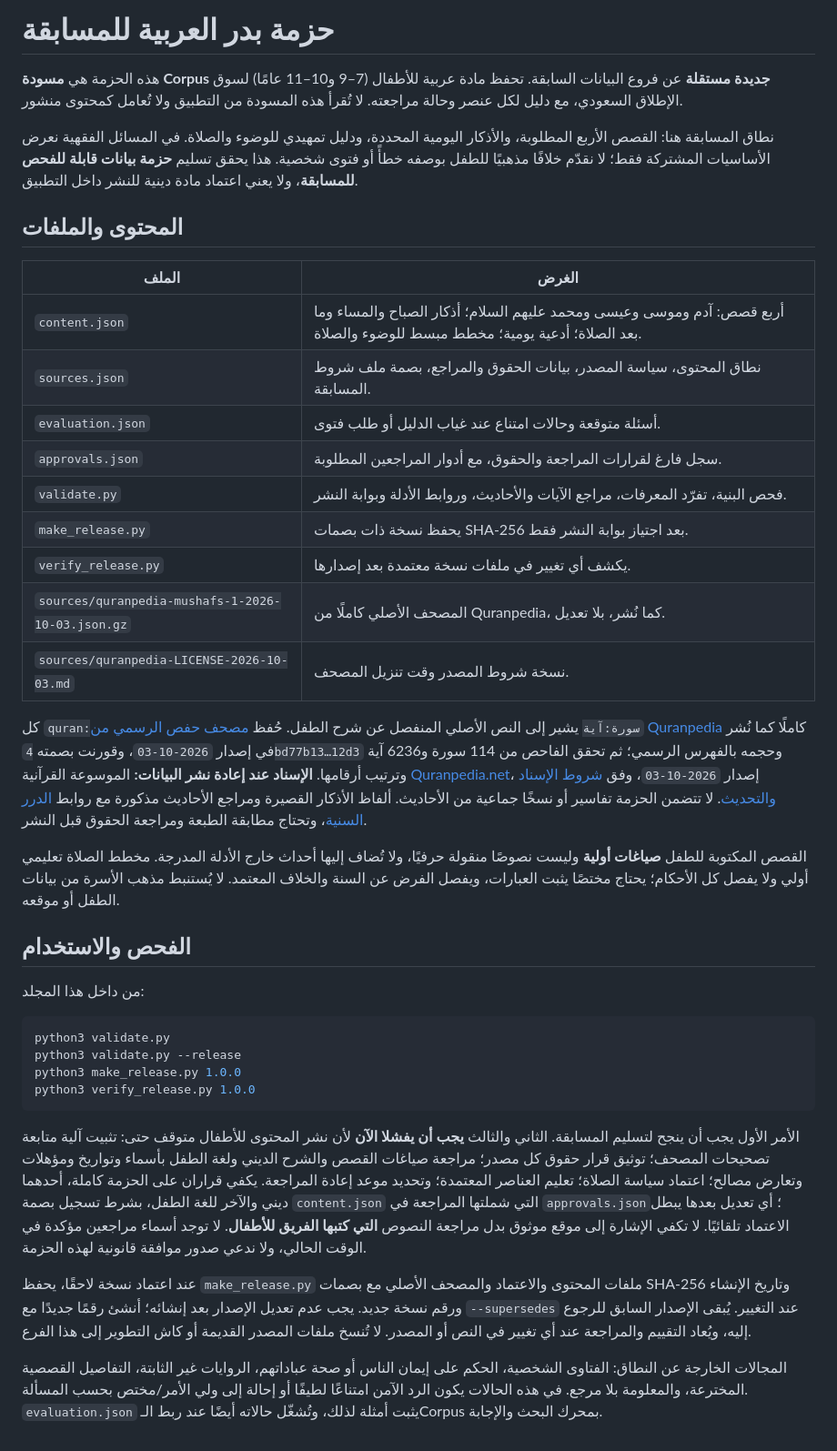
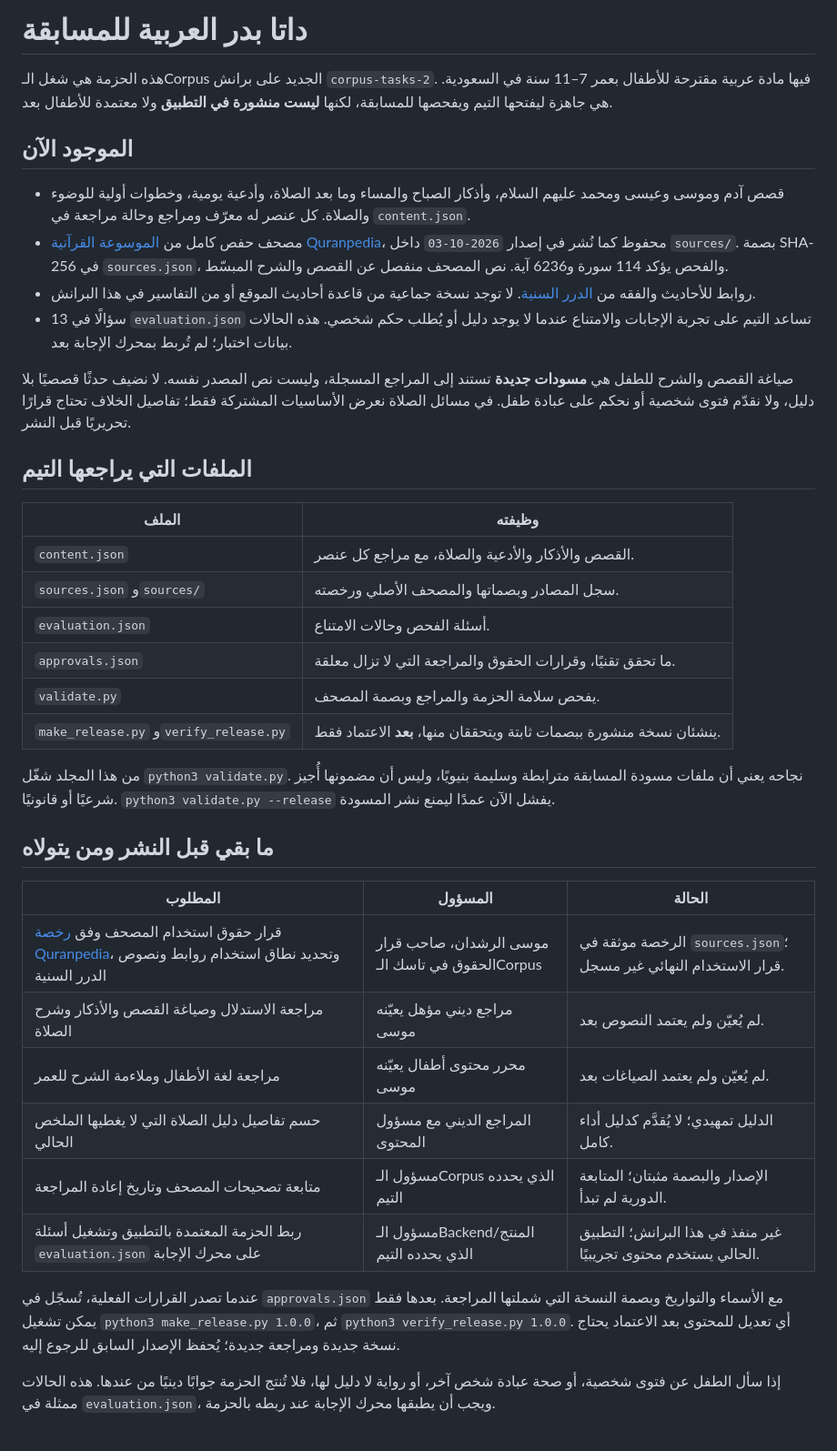
Before and after one commit to Bader-Islamic-comp/Badr_backend, a Markdown page: corpus/competition-ar/README.md, the part around the change. Shown at 91% size. Drawn GitHub-style.

Commit message:
Document corpus handoff and remaining owners

````diff
--- a/corpus/competition-ar/README.md
+++ b/corpus/competition-ar/README.md
@@ -1,40 +1,40 @@
-# حزمة بدر العربية للمسابقة
+# داتا بدر العربية للمسابقة
 
-هذه الحزمة هي **مسودة Corpus جديدة مستقلة** عن فروع البيانات السابقة. تحفظ مادة عربية للأطفال (7–9 و10–11 عامًا) لسوق الإطلاق السعودي، مع دليل لكل عنصر وحالة مراجعته. لا تُقرأ هذه المسودة من التطبيق ولا تُعامل كمحتوى منشور.
+هذه الحزمة هي شغل الـCorpus الجديد على برانش `corpus-tasks-2`. فيها مادة عربية مقترحة للأطفال بعمر 7–11 سنة في السعودية. هي جاهزة ليفتحها التيم ويفحصها للمسابقة، لكنها **ليست منشورة في التطبيق** ولا معتمدة للأطفال بعد.
 
-نطاق المسابقة هنا: القصص الأربع المطلوبة، والأذكار اليومية المحددة، ودليل تمهيدي للوضوء والصلاة. في المسائل الفقهية نعرض الأساسيات المشتركة فقط؛ لا نقدّم خلافًا مذهبيًا للطفل بوصفه خطأً أو فتوى شخصية. هذا يحقق تسليم **حزمة بيانات قابلة للفحص للمسابقة**، ولا يعني اعتماد مادة دينية للنشر داخل التطبيق.
+## الموجود الآن
 
-## المحتوى والملفات
+- قصص آدم وموسى وعيسى ومحمد عليهم السلام، وأذكار الصباح والمساء وما بعد الصلاة، وأدعية يومية، وخطوات أولية للوضوء والصلاة. كل عنصر له معرّف ومراجع وحالة مراجعة في `content.json`.
+- مصحف حفص كامل من [الموسوعة القرآنية Quranpedia](https://quranpedia.net/dumps)، محفوظ كما نُشر في إصدار `2026-10-03` داخل `sources/`. بصمة SHA-256 في `sources.json`، والفحص يؤكد 114 سورة و6236 آية. نص المصحف منفصل عن القصص والشرح المبسّط.
+- روابط للأحاديث والفقه من [الدرر السنية](https://dorar.net/). لا توجد نسخة جماعية من قاعدة أحاديث الموقع أو من التفاسير في هذا البرانش.
+- 13 سؤالًا في `evaluation.json` تساعد التيم على تجربة الإجابات والامتناع عندما لا يوجد دليل أو يُطلب حكم شخصي. هذه الحالات بيانات اختبار؛ لم تُربط بمحرك الإجابة بعد.
 
-| الملف | الغرض |
+صياغة القصص والشرح للطفل هي **مسودات جديدة** تستند إلى المراجع المسجلة، وليست نص المصدر نفسه. لا نضيف حدثًا قصصيًا بلا دليل، ولا نقدّم فتوى شخصية أو نحكم على عبادة طفل. في مسائل الصلاة نعرض الأساسيات المشتركة فقط؛ تفاصيل الخلاف تحتاج قرارًا تحريريًا قبل النشر.
+
+## الملفات التي يراجعها التيم
+
+| الملف | وظيفته |
 | --- | --- |
-| `content.json` | أربع قصص: آدم وموسى وعيسى ومحمد عليهم السلام؛ أذكار الصباح والمساء وما بعد الصلاة؛ أدعية يومية؛ مخطط مبسط للوضوء والصلاة. |
-| `sources.json` | نطاق المحتوى، سياسة المصدر، بيانات الحقوق والمراجع، بصمة ملف شروط المسابقة. |
-| `evaluation.json` | أسئلة متوقعة وحالات امتناع عند غياب الدليل أو طلب فتوى. |
-| `approvals.json` | سجل فارغ لقرارات المراجعة والحقوق، مع أدوار المراجعين المطلوبة. |
-| `validate.py` | فحص البنية، تفرّد المعرفات، مراجع الآيات والأحاديث، وروابط الأدلة وبوابة النشر. |
-| `make_release.py` | يحفظ نسخة ذات بصمات SHA-256 بعد اجتياز بوابة النشر فقط. |
-| `verify_release.py` | يكشف أي تغيير في ملفات نسخة معتمدة بعد إصدارها. |
-| `sources/quranpedia-mushafs-1-2026-10-03.json.gz` | المصحف الأصلي كاملًا من Quranpedia، كما نُشر، بلا تعديل. |
-| `sources/quranpedia-LICENSE-2026-10-03.md` | نسخة شروط المصدر وقت تنزيل المصحف. |
+| `content.json` | القصص والأذكار والأدعية والصلاة، مع مراجع كل عنصر. |
+| `sources.json` و`sources/` | سجل المصادر وبصماتها والمصحف الأصلي ورخصته. |
+| `evaluation.json` | أسئلة الفحص وحالات الامتناع. |
+| `approvals.json` | ما تحقق تقنيًا، وقرارات الحقوق والمراجعة التي لا تزال معلقة. |
+| `validate.py` | يفحص سلامة الحزمة والمراجع وبصمة المصحف. |
+| `make_release.py` و`verify_release.py` | ينشئان نسخة منشورة ببصمات ثابتة ويتحققان منها، **بعد** الاعتماد فقط. |
 
-كل `quran:سورة:آية` يشير إلى النص الأصلي المنفصل عن شرح الطفل. حُفظ [مصحف حفص الرسمي من Quranpedia](https://quranpedia.net/dumps) كاملًا كما نُشر في إصدار `2026-10-03`، وقورنت بصمته `4bd77b13…12d3` وحجمه بالفهرس الرسمي؛ ثم تحقق الفاحص من 114 سورة و6236 آية وترتيب أرقامها. **الإسناد عند إعادة نشر البيانات:** الموسوعة القرآنية [Quranpedia.net](https://quranpedia.net)، إصدار `2026-10-03`، وفق [شروط الإسناد والتحديث](https://quranpedia.net/dumps/LICENSE.md). لا تتضمن الحزمة تفاسير أو نسخًا جماعية من الأحاديث. ألفاظ الأذكار القصيرة ومراجع الأحاديث مذكورة مع روابط [الدرر السنية](https://dorar.net/hadith)، وتحتاج مطابقة الطبعة ومراجعة الحقوق قبل النشر.
+من هذا المجلد شغّل `python3 validate.py`. نجاحه يعني أن ملفات مسودة المسابقة مترابطة وسليمة بنيويًا، وليس أن مضمونها أُجيز شرعيًا أو قانونيًا. `python3 validate.py --release` يفشل الآن عمدًا ليمنع نشر المسودة.
 
-القصص المكتوبة للطفل **صياغات أولية** وليست نصوصًا منقولة حرفيًا، ولا تُضاف إليها أحداث خارج الأدلة المدرجة. مخطط الصلاة تعليمي أولي ولا يفصل كل الأحكام؛ يحتاج مختصًا يثبت العبارات، ويفصل الفرض عن السنة والخلاف المعتمد. لا يُستنبط مذهب الأسرة من بيانات الطفل أو موقعه.
+## ما بقي قبل النشر ومن يتولاه
 
-## الفحص والاستخدام
+| المطلوب | المسؤول | الحالة |
+| --- | --- | --- |
+| قرار حقوق استخدام المصحف وفق [رخصة Quranpedia](https://quranpedia.net/dumps/LICENSE.md)، وتحديد نطاق استخدام روابط ونصوص الدرر السنية | موسى الرشدان، صاحب قرار الحقوق في تاسك الـCorpus | الرخصة موثقة في `sources.json`؛ قرار الاستخدام النهائي غير مسجل. |
+| مراجعة الاستدلال وصياغة القصص والأذكار وشرح الصلاة | مراجع ديني مؤهل يعيّنه موسى | لم يُعيّن ولم يعتمد النصوص بعد. |
+| مراجعة لغة الأطفال وملاءمة الشرح للعمر | محرر محتوى أطفال يعيّنه موسى | لم يُعيّن ولم يعتمد الصياغات بعد. |
+| حسم تفاصيل دليل الصلاة التي لا يغطيها الملخص الحالي | المراجع الديني مع مسؤول المحتوى | الدليل تمهيدي؛ لا يُقدَّم كدليل أداء كامل. |
+| متابعة تصحيحات المصحف وتاريخ إعادة المراجعة | مسؤول الـCorpus الذي يحدده التيم | الإصدار والبصمة مثبتان؛ المتابعة الدورية لم تبدأ. |
+| ربط الحزمة المعتمدة بالتطبيق وتشغيل أسئلة `evaluation.json` على محرك الإجابة | مسؤول الـBackend/المنتج الذي يحدده التيم | غير منفذ في هذا البرانش؛ التطبيق الحالي يستخدم محتوى تجريبيًا. |
 
-من داخل هذا المجلد:
+عندما تصدر القرارات الفعلية، تُسجّل في `approvals.json` مع الأسماء والتواريخ وبصمة النسخة التي شملتها المراجعة. بعدها فقط يمكن تشغيل `python3 make_release.py 1.0.0`، ثم `python3 verify_release.py 1.0.0`. أي تعديل للمحتوى بعد الاعتماد يحتاج نسخة جديدة ومراجعة جديدة؛ يُحفظ الإصدار السابق للرجوع إليه.
 
-```bash
-python3 validate.py
-python3 validate.py --release
-python3 make_release.py 1.0.0
-python3 verify_release.py 1.0.0
-```
-
-الأمر الأول يجب أن ينجح لتسليم المسابقة. الثاني والثالث **يجب أن يفشلا الآن** لأن نشر المحتوى للأطفال متوقف حتى: تثبيت آلية متابعة تصحيحات المصحف؛ توثيق قرار حقوق كل مصدر؛ مراجعة صياغات القصص والشرح الديني ولغة الطفل بأسماء وتواريخ ومؤهلات وتعارض مصالح؛ اعتماد سياسة الصلاة؛ تعليم العناصر المعتمدة؛ وتحديد موعد إعادة المراجعة. يكفي قراران على الحزمة كاملة، أحدهما ديني والآخر للغة الطفل، بشرط تسجيل بصمة `content.json` التي شملتها المراجعة في `approvals.json`؛ أي تعديل بعدها يبطل الاعتماد تلقائيًا. لا تكفي الإشارة إلى موقع موثوق بدل مراجعة النصوص **التي كتبها الفريق للأطفال**. لا توجد أسماء مراجعين مؤكدة في الوقت الحالي، ولا ندعي صدور موافقة قانونية لهذه الحزمة.
-
-عند اعتماد نسخة لاحقًا، يحفظ `make_release.py` ملفات المحتوى والاعتماد والمصحف الأصلي مع بصمات SHA-256 وتاريخ الإنشاء ورقم نسخة جديد. يجب عدم تعديل الإصدار بعد إنشائه؛ أنشئ رقمًا جديدًا مع `--supersedes` عند التغيير. يُبقى الإصدار السابق للرجوع إليه، ويُعاد التقييم والمراجعة عند أي تغيير في النص أو المصدر. لا تُنسخ ملفات المصدر القديمة أو كاش التطوير إلى هذا الفرع.
-
-المجالات الخارجة عن النطاق: الفتاوى الشخصية، الحكم على إيمان الناس أو صحة عباداتهم، الروايات غير الثابتة، التفاصيل القصصية المخترعة، والمعلومة بلا مرجع. في هذه الحالات يكون الرد الآمن امتناعًا لطيفًا أو إحالة إلى ولي الأمر/مختص بحسب المسألة. `evaluation.json` يثبت أمثلة لذلك، وتُشغّل حالاته أيضًا عند ربط الـCorpus بمحرك البحث والإجابة.
+إذا سأل الطفل عن فتوى شخصية، أو صحة عبادة شخص آخر، أو رواية لا دليل لها، فلا تُنتج الحزمة جوابًا دينيًا من عندها. هذه الحالات ممثلة في `evaluation.json`، ويجب أن يطبقها محرك الإجابة عند ربطه بالحزمة.
````
